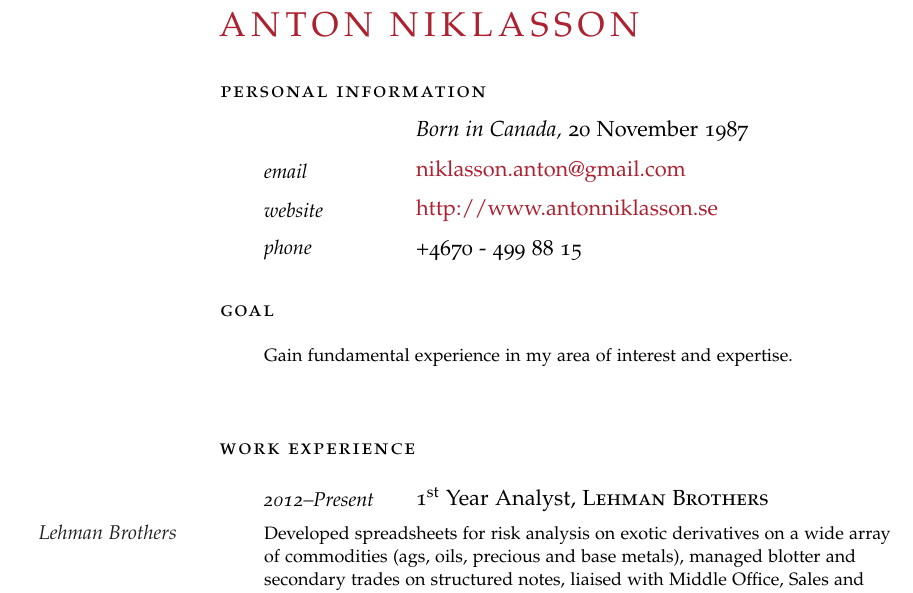
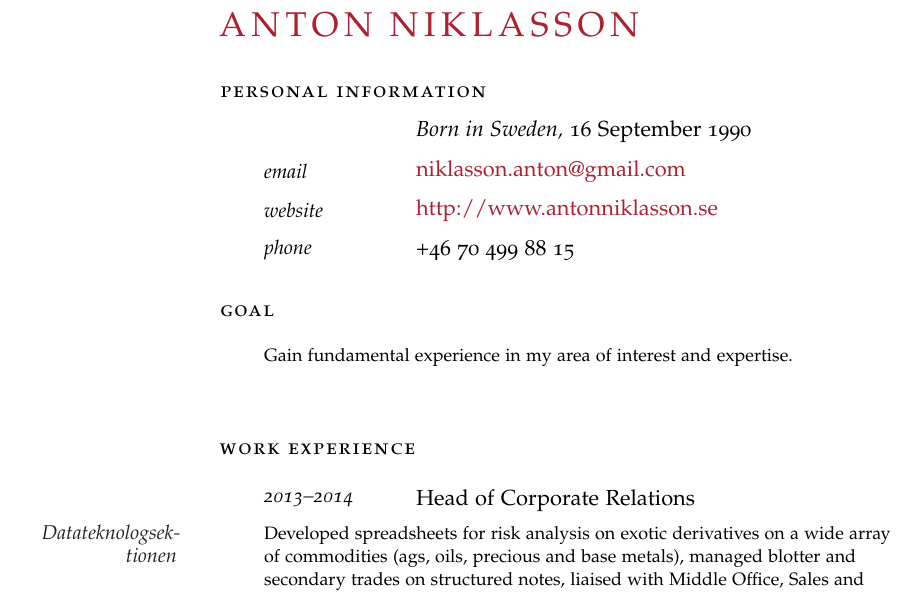
Before and after one commit to AntonNiklasson/resume, a LaTeX document (index.tex): part of page 1 of 2, cut so that both start at the same text. Compiled offline with pdfLaTeX.

Commit message:
Renamed to index.tex and added small things.

```diff
--- a/template.tex
+++ b/index.tex
@@ -33,13 +33,13 @@
 
 \noindent\spacedlowsmallcaps{Personal Information}\vspace{0.5em} % Personal information heading
 
-\NewEntry{}{\textit{Born in Canada,}}{20 November 1987} % Birthplace and date
+\NewEntry{}{\textit{Born in Sweden,}}{16 September 1990} % Birthplace and date
 
 \NewEntry{email}{\href{mailto:niklasson.anton@gmail.com}{niklasson.anton@gmail.com}} % Email address
 
 \NewEntry{website}{\href{http://www.antonniklasson.se}{http://www.antonniklasson.se}} % Personal website
 
-\NewEntry{phone}{+4670 - 499 88 15} % Phone number(s)
+\NewEntry{phone}{+46 70 499 88 15} % Phone number(s)
 
 \vspace{1em} % Extra white space between the personal information section and goal
 
@@ -53,9 +53,9 @@
 
 \noindent\spacedlowsmallcaps{Work Experience}\vspace{1em}
 
-\NewEntry{2012--Present}{1\textsuperscript{st} Year Analyst, \textsc{Lehman Brothers}}
+\NewEntry{2013--2014}{Head of Corporate Relations}
 
-\Description{\MarginText{Lehman Brothers}Developed spreadsheets for risk analysis on exotic derivatives on a wide array of commodities (ags, oils, precious and base metals), managed blotter and secondary trades on structured notes, liaised with Middle Office, Sales and Structuring for bookkeeping. \\ Reference: John \textsc{McDonald}\ \ $\cdotp$\ \ +1 (000) 111 1111\ \ $\cdotp$\ \ \href{mailto:john@lehman.com}{john@lehman.com}}
+\Description{\MarginText{Datateknologsektionen}Developed spreadsheets for risk analysis on exotic derivatives on a wide array of commodities (ags, oils, precious and base metals), managed blotter and secondary trades on structured notes, liaised with Middle Office, Sales and Structuring for bookkeeping. \\ Reference: John \textsc{McDonald}\ \ $\cdotp$\ \ +1 (000) 111 1111\ \ $\cdotp$\ \ \href{mailto:john@lehman.com}{john@lehman.com}}
 
 %------------------------------------------------
 
```
